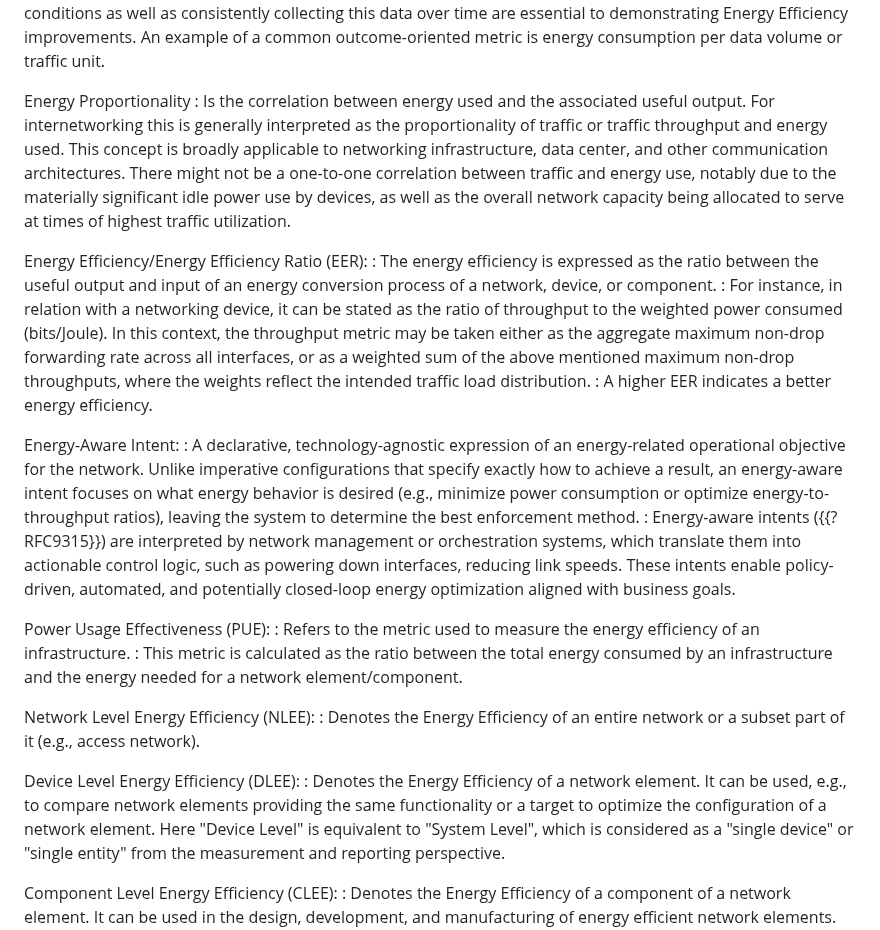
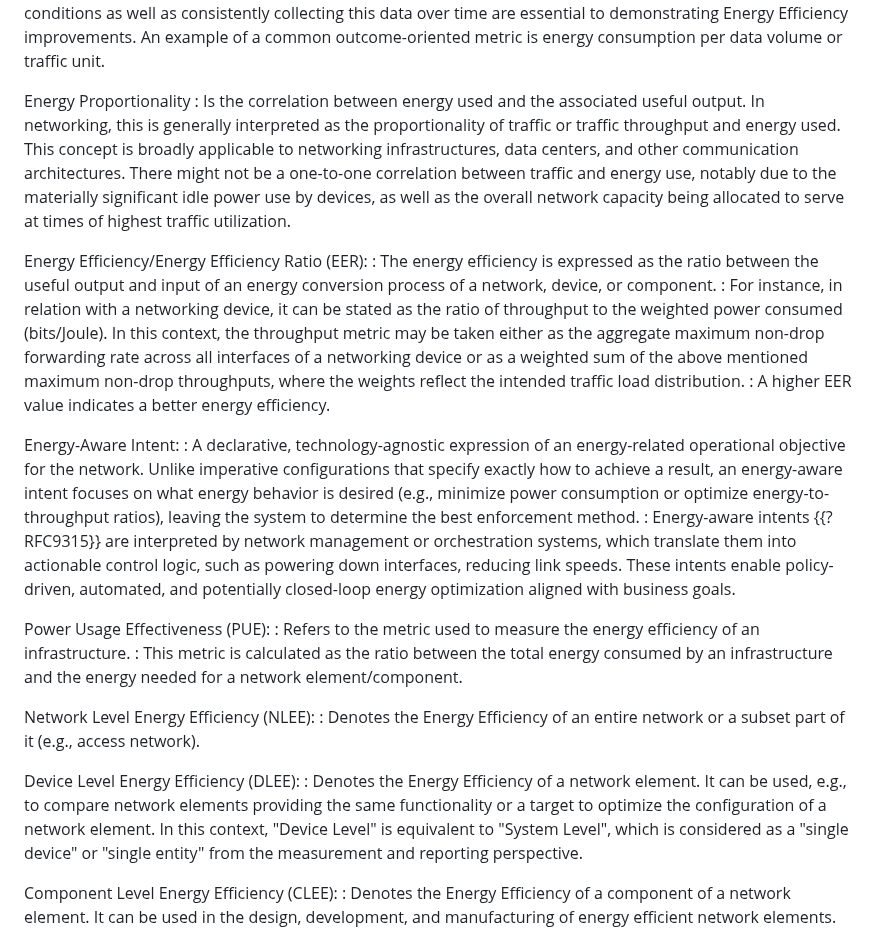
Before and after one commit to billwuqin/draft-bclp-green-terminology, a Markdown page: draft-ietf-green-terminology.md, the part around one of its changes. GitHub-like rendering.

```diff
--- a/draft-ietf-green-terminology.md
+++ b/draft-ietf-green-terminology.md
@@ -347,10 +346,10 @@ Energy Efficiency Metric:
 
 Energy Proportionality
 : Is the correlation between energy used and the associated useful
- output.  For internetworking this is generally interpreted as the
+ output.  In networking, this is generally interpreted as the
  proportionality of traffic or traffic throughput and energy used.
- This concept is broadly applicable to networking infrastructure,
- data center, and other communication architectures.  There
+ This concept is broadly applicable to networking infrastructures,
+ data centers, and other communication architectures.  There
  might not be a one-to-one correlation between traffic and
  energy use, notably due to the materially significant idle power
  use by devices, as well as the overall network capacity being
@@ -362,13 +361,13 @@ Energy Efficiency/Energy Efficiency Ratio (EER):
 : For instance, in relation with a networking device, it can be stated as the ratio of
 throughput to the weighted power consumed (bits/Joule). In this context, the throughput
 metric may be taken either as the aggregate maximum non-drop forwarding rate across all
-interfaces, or as a weighted sum of the above mentioned maximum non-drop throughputs,
+interfaces of a networking device or as a weighted sum of the above mentioned maximum non-drop throughputs,
 where the weights reflect the intended traffic load distribution.
-: A higher EER indicates a better energy efficiency.
+: A higher EER value indicates a better energy efficiency.
 
 Energy-Aware Intent:
 : A declarative, technology-agnostic expression of an energy-related operational objective for the network. Unlike imperative configurations that specify exactly how to achieve a result, an energy-aware intent focuses on what energy behavior is desired (e.g., minimize power consumption or optimize energy-to-throughput ratios), leaving the system to determine the best enforcement method.
-: Energy-aware intents ({{?RFC9315}}) are interpreted by network management or orchestration systems, which translate them into actionable control logic, such as powering down interfaces, reducing link speeds. These intents enable policy-driven, automated, and potentially closed-loop energy optimization aligned with business goals.
+: Energy-aware intents {{?RFC9315}} are interpreted by network management or orchestration systems, which translate them into actionable control logic, such as powering down interfaces, reducing link speeds. These intents enable policy-driven, automated, and potentially closed-loop energy optimization aligned with business goals.
 
 Power Usage Effectiveness (PUE):
 : Refers to the metric used to measure the energy efficiency of an infrastructure.
@@ -381,7 +380,7 @@ Network Level Energy Efficiency (NLEE):
 Device Level Energy Efficiency (DLEE):
 : Denotes the Energy Efficiency of a network element.  It can be used, e.g., to compare network
   elements providing the same functionality or a target to optimize the configuration of a
-  network element. Here "Device Level" is equivalent to "System Level", which is considered as a
+  network element. In this context, "Device Level" is equivalent to "System Level", which is considered as a
   "single device" or "single entity" from the measurement and reporting perspective.
 
 Component Level Energy Efficiency (CLEE):
```
Also changed, not shown: other parts of draft-ietf-green-terminology.md (+13 -14 lines).
